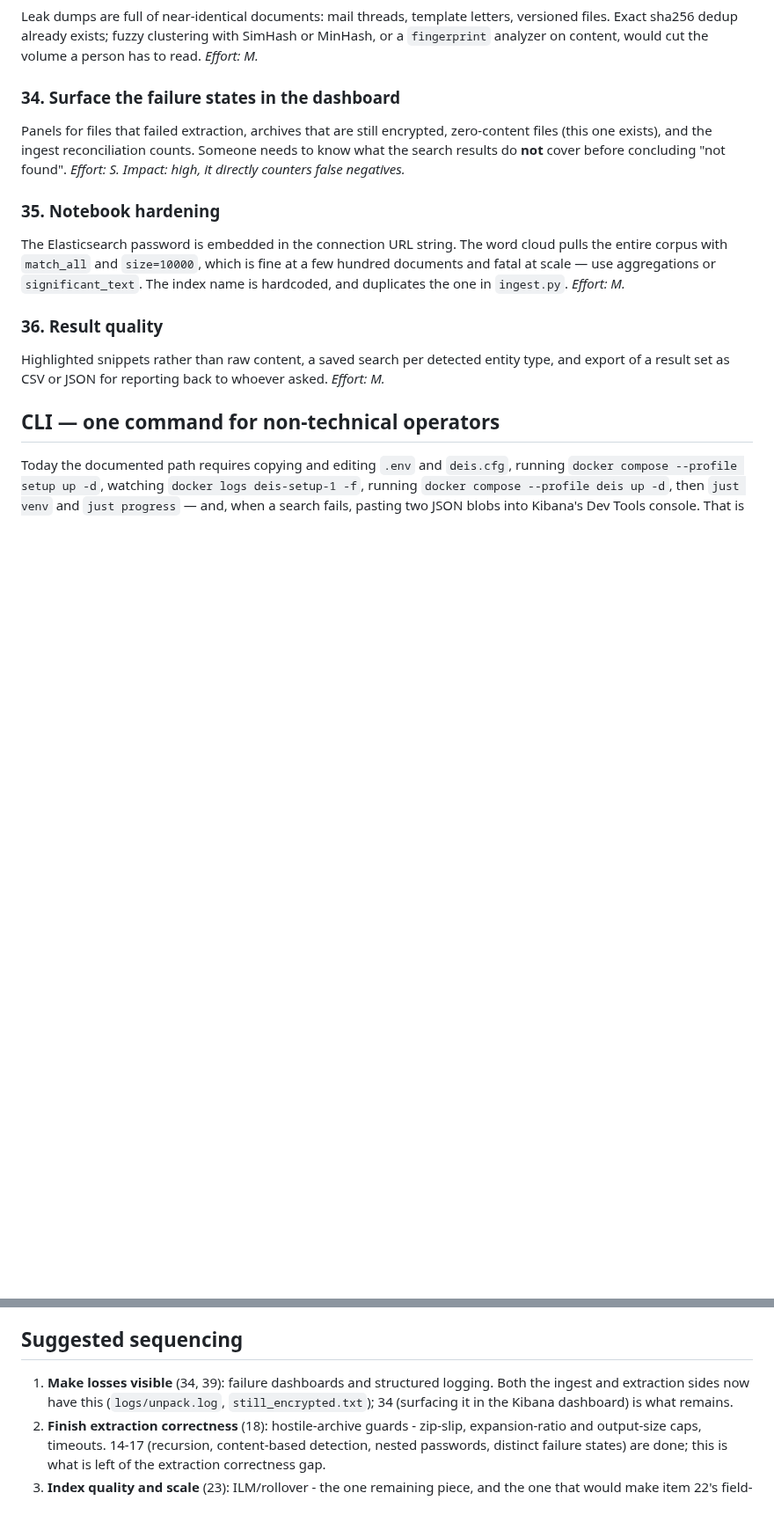
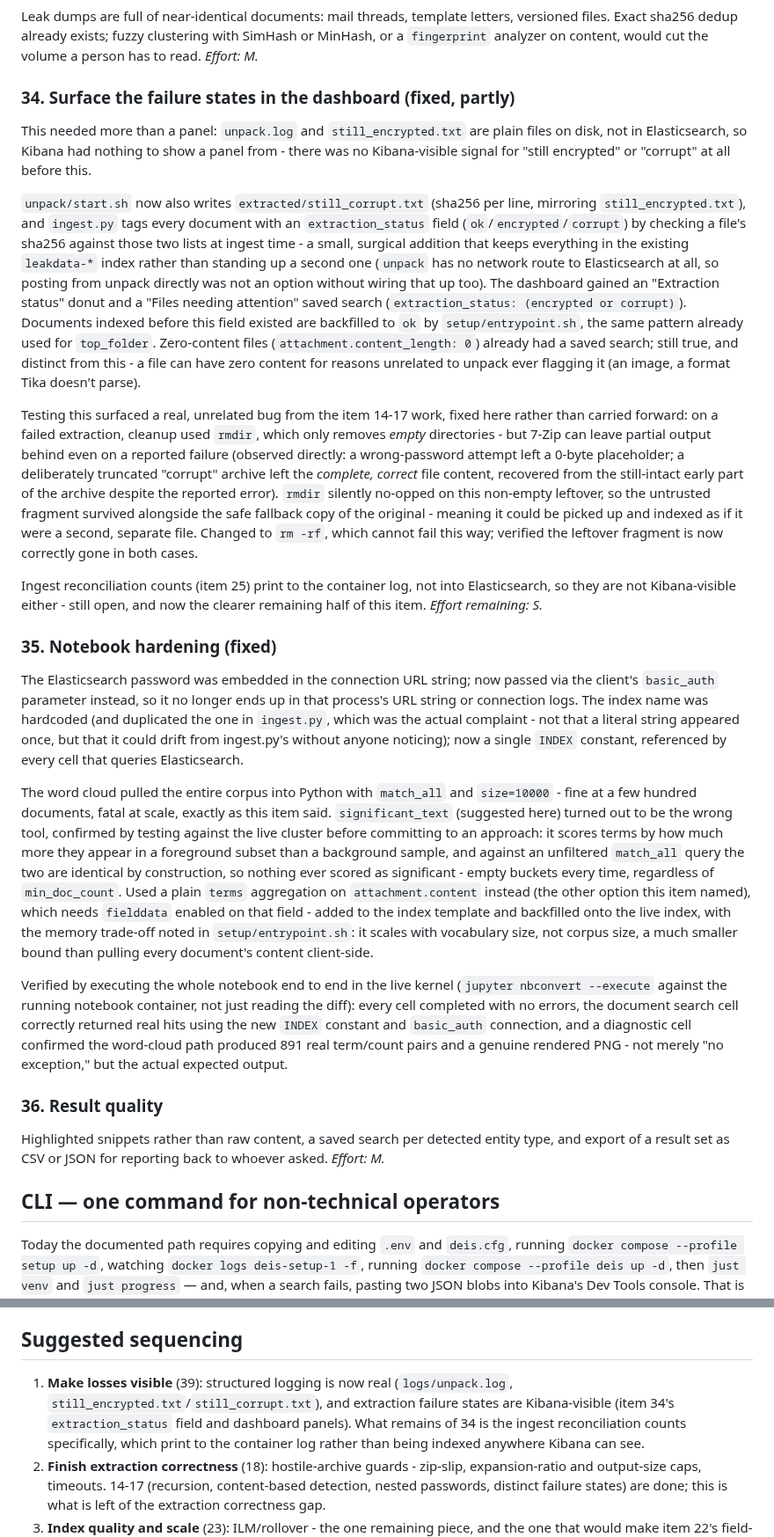
Before and after one commit to reuteras/DEIS, a Markdown page: docs/IMPROVEMENTS.md, 2 parts joined by grey strips. Shown at 88% size. Drawn GitHub-style; blank space fills up the shorter version.

Commit message:
Move items 34, 35 to fixed; correct item 20's rmdir claim
Item 20 previously claimed the empty-directory-on-failure problem was fully
resolved by the 14-17 rewrite; that was only verified for the empty case.
Corrected to point at where the real fix (rm -rf) landed, under item 34.

```diff
--- a/docs/IMPROVEMENTS.md
+++ b/docs/IMPROVEMENTS.md
@@ -498,19 +506,67 @@ Leak dumps are full of near-identical documents: mail threads, template letters,
 files. Exact sha256 dedup already exists; fuzzy clustering with SimHash or MinHash, or a
 `fingerprint` analyzer on content, would cut the volume a person has to read. *Effort: M.*
 
-### 34. Surface the failure states in the dashboard
+### 34. Surface the failure states in the dashboard (fixed, partly)
 
-Panels for files that failed extraction, archives that are still encrypted, zero-content
-files (this one exists), and the ingest reconciliation counts. Someone needs to know what the
-search results do **not** cover before concluding "not found". *Effort: S. Impact: high, it
-directly counters false negatives.*
+This needed more than a panel: `unpack.log` and `still_encrypted.txt` are plain files on
+disk, not in Elasticsearch, so Kibana had nothing to show a panel from - there was no
+Kibana-visible signal for "still encrypted" or "corrupt" at all before this.
 
-### 35. Notebook hardening
+`unpack/start.sh` now also writes `extracted/still_corrupt.txt` (sha256 per line, mirroring
+`still_encrypted.txt`), and `ingest.py` tags every document with an `extraction_status` field
+(`ok`/`encrypted`/`corrupt`) by checking a file's sha256 against those two lists at ingest
+time - a small, surgical addition that keeps everything in the existing `leakdata-*` index
+rather than standing up a second one (`unpack` has no network route to Elasticsearch at all,
+so posting from unpack directly was not an option without wiring that up too). The dashboard
+gained an "Extraction status" donut and a "Files needing attention" saved search
+(`extraction_status: (encrypted or corrupt)`). Documents indexed before this field existed
+are backfilled to `ok` by `setup/entrypoint.sh`, the same pattern already used for
+`top_folder`. Zero-content files (`attachment.content_length: 0`) already had a saved search;
+still true, and distinct from this - a file can have zero content for reasons unrelated to
+unpack ever flagging it (an image, a format Tika doesn't parse).
 
-The Elasticsearch password is embedded in the connection URL string. The word cloud pulls the
-entire corpus with `match_all` and `size=10000`, which is fine at a few hundred documents and
-fatal at scale — use aggregations or `significant_text`. The index name is hardcoded, and
-duplicates the one in `ingest.py`. *Effort: M.*
+Testing this surfaced a real, unrelated bug from the item 14-17 work, fixed here rather than
+carried forward: on a failed extraction, cleanup used `rmdir`, which only removes *empty*
+directories - but 7-Zip can leave partial output behind even on a reported failure (observed
+directly: a wrong-password attempt left a 0-byte placeholder; a deliberately truncated
+"corrupt" archive left the *complete, correct* file content, recovered from the still-intact
+early part of the archive despite the reported error). `rmdir` silently no-opped on this
+non-empty leftover, so the untrusted fragment survived alongside the safe fallback copy of
+the original - meaning it could be picked up and indexed as if it were a second, separate
+file. Changed to `rm -rf`, which cannot fail this way; verified the leftover fragment is now
+correctly gone in both cases.
+
+Ingest reconciliation counts (item 25) print to the container log, not into Elasticsearch,
+so they are not Kibana-visible either - still open, and now the clearer remaining half of
+this item. *Effort remaining: S.*
+
+### 35. Notebook hardening (fixed)
+
+The Elasticsearch password was embedded in the connection URL string; now passed via the
+client's `basic_auth` parameter instead, so it no longer ends up in that process's URL string
+or connection logs. The index name was hardcoded (and duplicated the one in `ingest.py`,
+which was the actual complaint - not that a literal string appeared once, but that it could
+drift from ingest.py's without anyone noticing); now a single `INDEX` constant, referenced by
+every cell that queries Elasticsearch.
+
+The word cloud pulled the entire corpus into Python with `match_all` and `size=10000` -
+fine at a few hundred documents, fatal at scale, exactly as this item said. `significant_text`
+(suggested here) turned out to be the wrong tool, confirmed by testing against the live
+cluster before committing to an approach: it scores terms by how much more they appear in a
+foreground subset than a background sample, and against an unfiltered `match_all` query the
+two are identical by construction, so nothing ever scored as significant - empty buckets
+every time, regardless of `min_doc_count`. Used a plain `terms` aggregation on
+`attachment.content` instead (the other option this item named), which needs `fielddata`
+enabled on that field - added to the index template and backfilled onto the live index, with
+the memory trade-off noted in `setup/entrypoint.sh`: it scales with vocabulary size, not
+corpus size, a much smaller bound than pulling every document's content client-side.
+
+Verified by executing the whole notebook end to end in the live kernel (`jupyter nbconvert
+--execute` against the running notebook container, not just reading the diff): every cell
+completed with no errors, the document search cell correctly returned real hits using the
+new `INDEX` constant and `basic_auth` connection, and a diagnostic cell confirmed the
+word-cloud path produced 891 real term/count pairs and a genuine rendered PNG - not merely
+"no exception," but the actual expected output.
 
 ### 36. Result quality
 
@@ -602,9 +658,11 @@ that `web` cannot write into the shared directory.
 
 ## Suggested sequencing
 
-1. **Make losses visible** (34, 39): failure dashboards and structured logging. Both the
-   ingest and extraction sides now have this (`logs/unpack.log`, `still_encrypted.txt`);
-   34 (surfacing it in the Kibana dashboard) is what remains.
+1. **Make losses visible** (39): structured logging is now real (`logs/unpack.log`,
+   `still_encrypted.txt`/`still_corrupt.txt`), and extraction failure states are Kibana-visible
+   (item 34's `extraction_status` field and dashboard panels). What remains of 34 is the ingest
+   reconciliation counts specifically, which print to the container log rather than being
+   indexed anywhere Kibana can see.
 2. **Finish extraction correctness** (18): hostile-archive guards - zip-slip, expansion-ratio
    and output-size caps, timeouts. 14-17 (recursion, content-based detection, nested
    passwords, distinct failure states) are done; this is what is left of the extraction
```
Also changed, not shown: other parts of docs/IMPROVEMENTS.md (+8 -0 lines).
